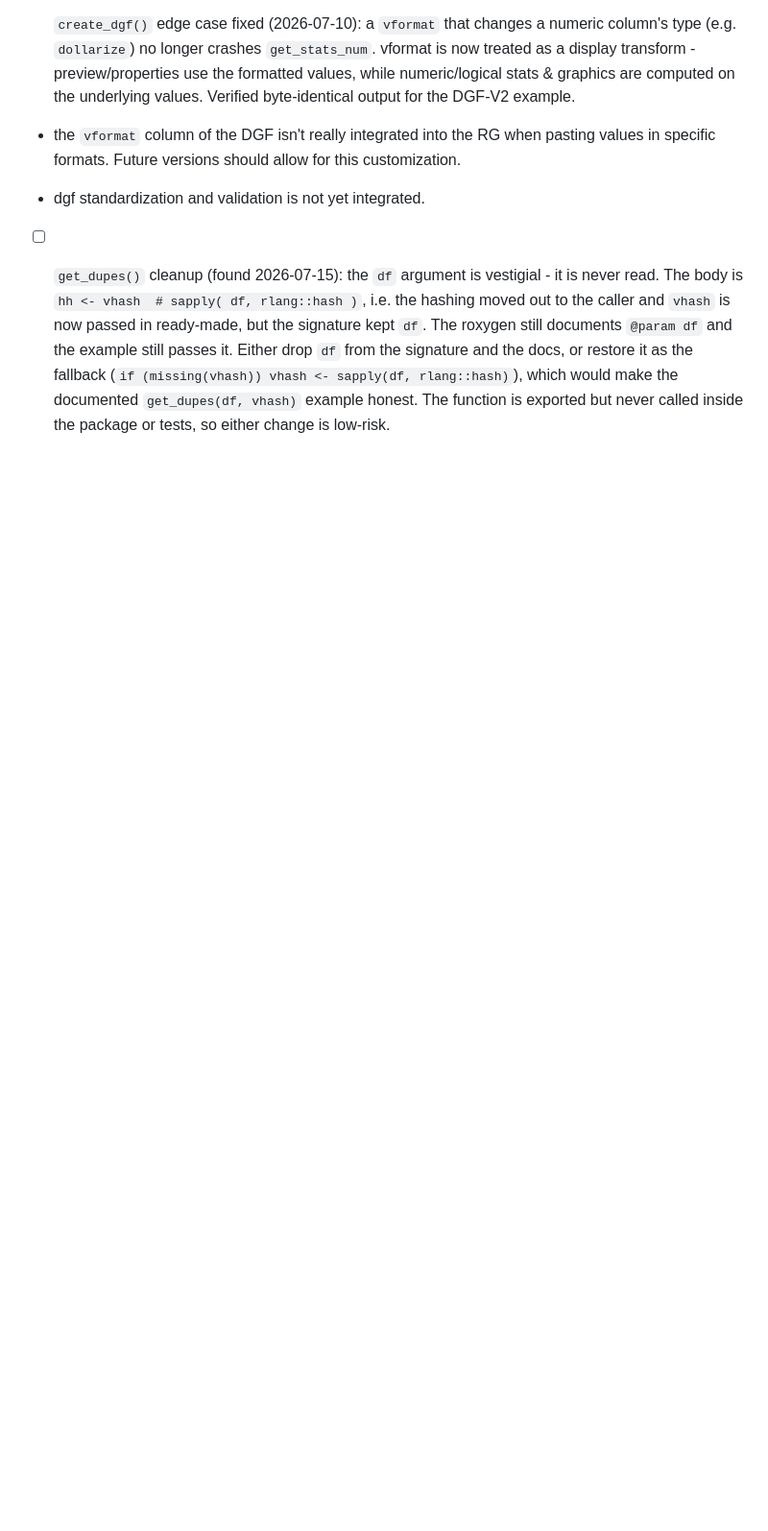
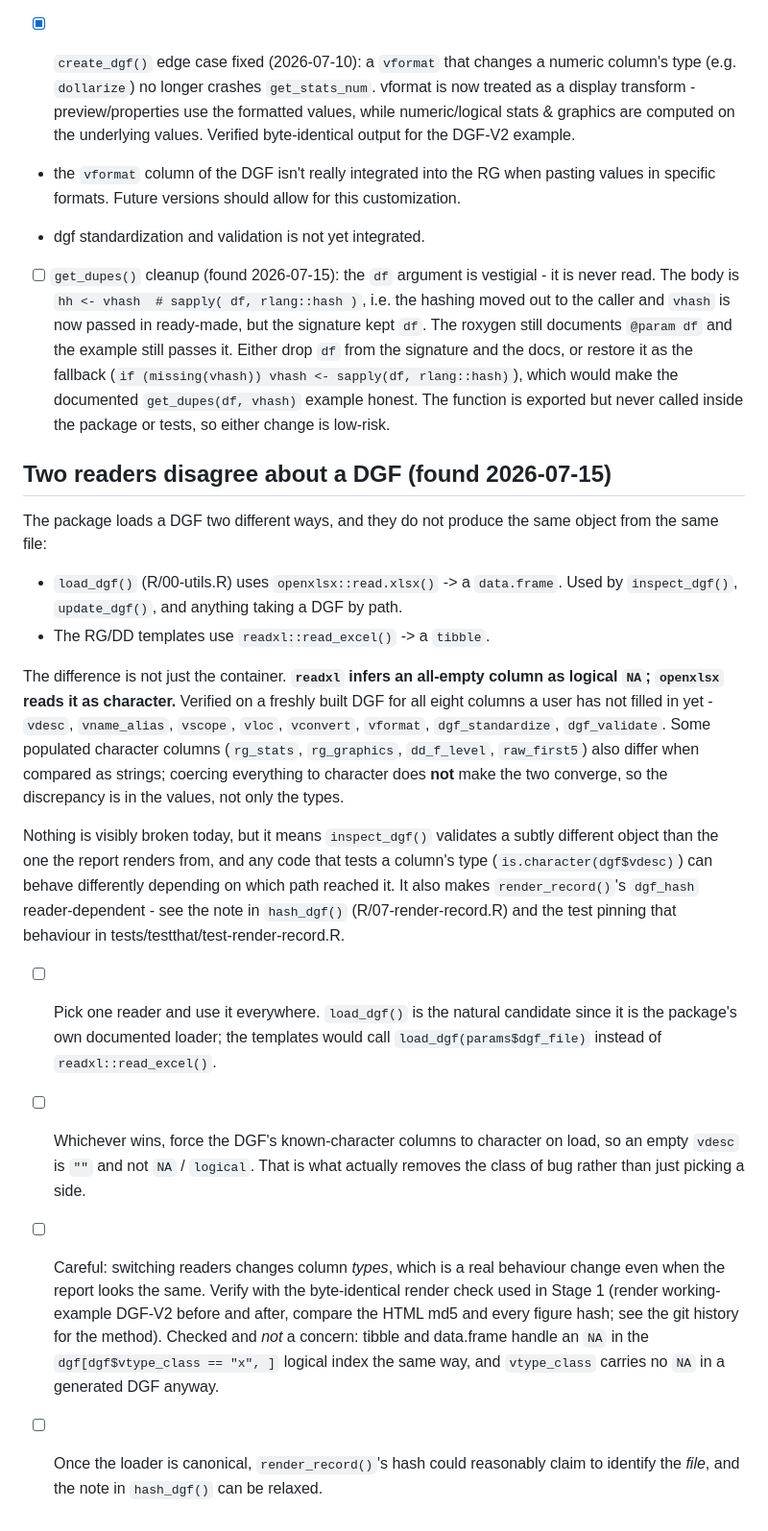
Before and after one commit to UrbanInstitute/datagoodr, a Markdown page: dev/TO-DO.md, the part around the change. Shown at 96% size. Drawn GitHub-style; blank space fills up the shorter version.

Commit message:
TO-DO: record that readxl and openxlsx disagree about a DGF
load_dgf() reads a DGF with openxlsx (data.frame); the RG/DD templates read it
with readxl (tibble). They do not agree: readxl infers an all-empty column as
logical NA where openxlsx gives character. Verified for all eight columns a
fresh DGF leaves blank. Coercing everything to character does not converge, so
the values differ, not just the types.

Consequence today is subtle rather than broken - inspect_dgf() validates a
different object than the report renders from, and render_record()$dgf_hash is
reader-dependent as a result (already pinned by a test and documented in
hash_dgf()).

The entry records only what was checked. An earlier draft warned that tibble
and data.frame handle an NA logical row index differently; testing showed they
do not, and vtype_class carries no NA anyway, so that is written down as ruled
out rather than left as a false lead.

Co-Authored-By: Claude Opus 4.8 <noreply@anthropic.com>

```diff
--- a/dev/TO-DO.md
+++ b/dev/TO-DO.md
@@ -206,3 +206,45 @@ Still to do at the customize stage (see design doc):
   which would make the documented `get_dupes(df, vhash)` example honest. The
   function is exported but never called inside the package or tests, so either
   change is low-risk.
+
+## Two readers disagree about a DGF (found 2026-07-15)
+
+The package loads a DGF two different ways, and they do not produce the same
+object from the same file:
+
+- `load_dgf()` (R/00-utils.R) uses `openxlsx::read.xlsx()` -> a `data.frame`.
+  Used by `inspect_dgf()`, `update_dgf()`, and anything taking a DGF by path.
+- The RG/DD templates use `readxl::read_excel()` -> a `tibble`.
+
+The difference is not just the container. **`readxl` infers an all-empty column
+as logical `NA`; `openxlsx` reads it as character.** Verified on a freshly built
+DGF for all eight columns a user has not filled in yet - `vdesc`, `vname_alias`,
+`vscope`, `vloc`, `vconvert`, `vformat`, `dgf_standardize`, `dgf_validate`.
+Some populated character columns (`rg_stats`, `rg_graphics`, `dd_f_level`,
+`raw_first5`) also differ when compared as strings; coercing everything to
+character does **not** make the two converge, so the discrepancy is in the
+values, not only the types.
+
+Nothing is visibly broken today, but it means `inspect_dgf()` validates a
+subtly different object than the one the report renders from, and any code that
+tests a column's type (`is.character(dgf$vdesc)`) can behave differently
+depending on which path reached it. It also makes `render_record()`'s
+`dgf_hash` reader-dependent - see the note in `hash_dgf()` (R/07-render-record.R)
+and the test pinning that behaviour in tests/testthat/test-render-record.R.
+
+- [ ] Pick one reader and use it everywhere. `load_dgf()` is the natural
+      candidate since it is the package's own documented loader; the templates
+      would call `load_dgf(params$dgf_file)` instead of `readxl::read_excel()`.
+- [ ] Whichever wins, force the DGF's known-character columns to character on
+      load, so an empty `vdesc` is `""` and not `NA` / `logical`. That is what
+      actually removes the class of bug rather than just picking a side.
+- [ ] Careful: switching readers changes column *types*, which is a real
+      behaviour change even when the report looks the same. Verify with the
+      byte-identical render check used in Stage 1 (render working-example
+      DGF-V2 before and after, compare the HTML md5 and every figure hash;
+      see the git history for the method).
+      Checked and *not* a concern: tibble and data.frame handle an `NA` in the
+      `dgf[dgf$vtype_class == "x", ]` logical index the same way, and
+      `vtype_class` carries no `NA` in a generated DGF anyway.
+- [ ] Once the loader is canonical, `render_record()`'s hash could reasonably
+      claim to identify the *file*, and the note in `hash_dgf()` can be relaxed.
```
